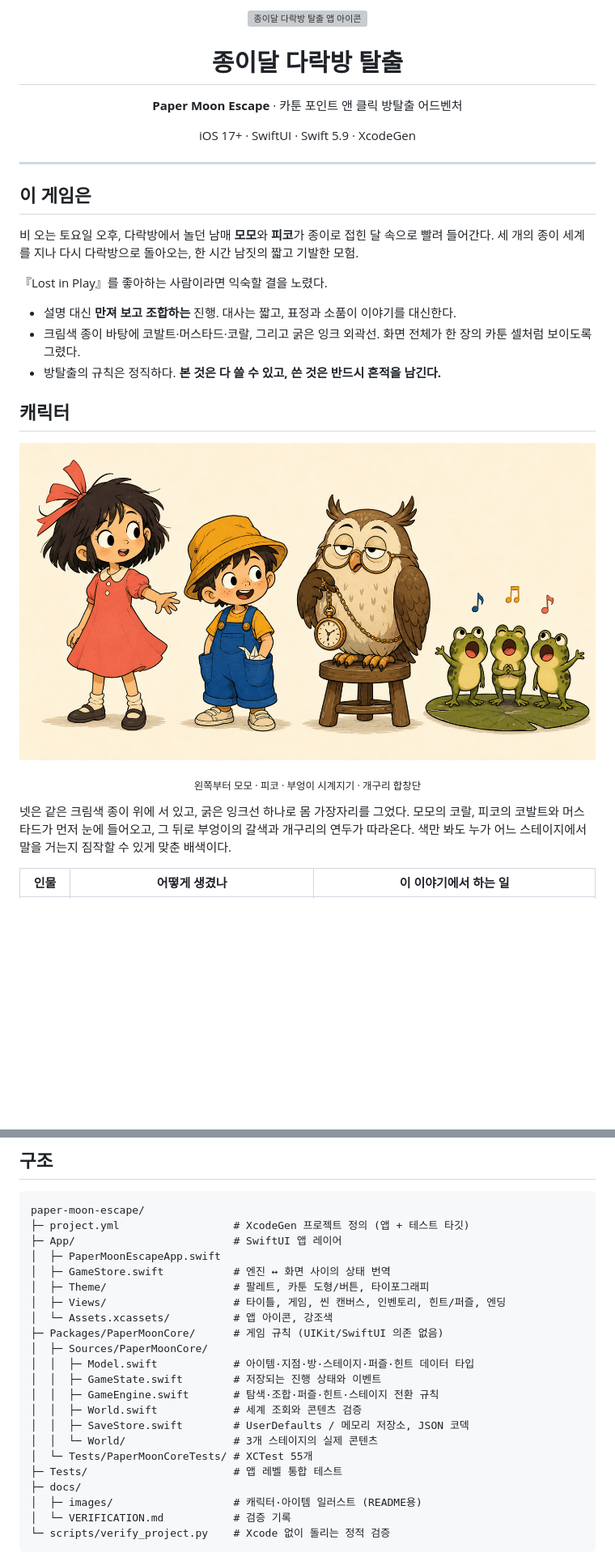
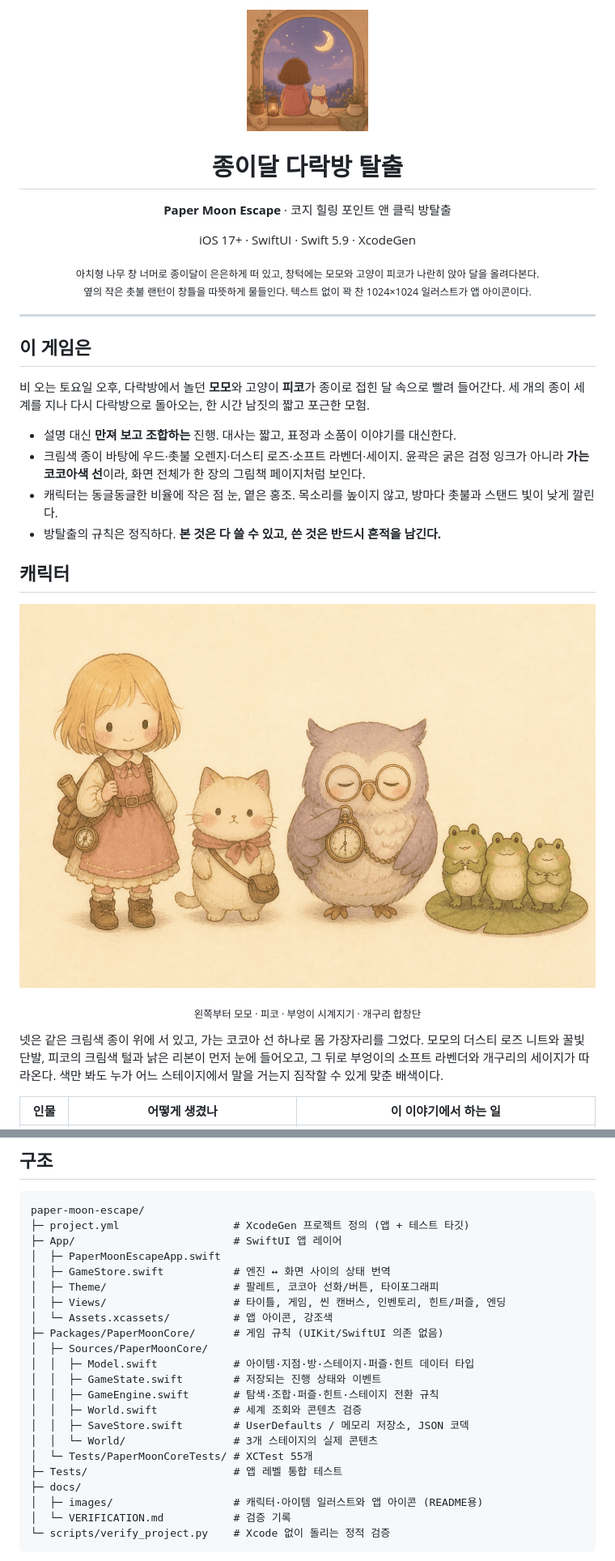
Before and after one commit to Shye-Seo/paper-moon-escape, a Markdown page: README.md, 2 parts joined by grey strips. Shown at 81% size. Rendered like a GitHub page; pictures changed too: docs/images/app-icon.png (added), docs/images/characters.png; blank space fills up the shorter version; grey boxes are pictures that could not be loaded.

````diff
--- a/README.md
+++ b/README.md
@@ -1,22 +1,22 @@
 <p align="center">
-  <img src="App/Assets.xcassets/AppIcon.appiconset/AppIcon-1024.png" width="180" alt="종이달 다락방 탈출 앱 아이콘">
+  <img src="docs/images/app-icon.png" width="150" alt="종이달 다락방 탈출 앱 아이콘">
 </p>
 
 <h1 align="center">종이달 다락방 탈출</h1>
-<p align="center"><b>Paper Moon Escape</b> · 카툰 포인트 앤 클릭 방탈출 어드벤처</p>
+<p align="center"><b>Paper Moon Escape</b> · 코지 힐링 포인트 앤 클릭 방탈출</p>
 <p align="center">iOS 17+ · SwiftUI · Swift 5.9 · XcodeGen</p>
+<p align="center"><sub>아치형 나무 창 너머로 종이달이 은은하게 떠 있고, 창턱에는 모모와 고양이 피코가 나란히 앉아 달을 올려다본다.<br> 옆의 작은 촛불 랜턴이 창틀을 따뜻하게 물들인다. 텍스트 없이 꽉 찬 1024×1024 일러스트가 앱 아이콘이다.</sub></p>
 
 ---
 
 ## 이 게임은
 
-비 오는 토요일 오후, 다락방에서 놀던 남매 **모모**와 **피코**가 종이로 접힌 달 속으로 빨려 들어간다.
-세 개의 종이 세계를 지나 다시 다락방으로 돌아오는, 한 시간 남짓의 짧고 기발한 모험.
-
-『Lost in Play』를 좋아하는 사람이라면 익숙할 결을 노렸다.
+비 오는 토요일 오후, 다락방에서 놀던 **모모**와 고양이 **피코**가 종이로 접힌 달 속으로 빨려 들어간다.
+세 개의 종이 세계를 지나 다시 다락방으로 돌아오는, 한 시간 남짓의 짧고 포근한 모험.
 
 - 설명 대신 **만져 보고 조합하는** 진행. 대사는 짧고, 표정과 소품이 이야기를 대신한다.
-- 크림색 종이 바탕에 코발트·머스타드·코랄, 그리고 굵은 잉크 외곽선. 화면 전체가 한 장의 카툰 셀처럼 보이도록 그렸다.
+- 크림색 종이 바탕에 우드·촛불 오렌지·더스티 로즈·소프트 라벤더·세이지. 윤곽은 굵은 검정 잉크가 아니라 **가는 코코아색 선**이라, 화면 전체가 한 장의 그림책 페이지처럼 보인다.
+- 캐릭터는 동글동글한 비율에 작은 점 눈, 옅은 홍조. 목소리를 높이지 않고, 방마다 촛불과 스탠드 빛이 낮게 깔린다.
 - 방탈출의 규칙은 정직하다. **본 것은 다 쓸 수 있고, 쓴 것은 반드시 흔적을 남긴다.**
 
 ## 캐릭터
@@ -26,8 +26,9 @@
 </p>
 <p align="center"><sub>왼쪽부터 모모 · 피코 · 부엉이 시계지기 · 개구리 합창단</sub></p>
 
-넷은 같은 크림색 종이 위에 서 있고, 굵은 잉크선 하나로 몸 가장자리를 그었다.
-모모의 코랄, 피코의 코발트와 머스타드가 먼저 눈에 들어오고, 그 뒤로 부엉이의 갈색과 개구리의 연두가 따라온다.
+넷은 같은 크림색 종이 위에 서 있고, 가는 코코아 선 하나로 몸 가장자리를 그었다.
+모모의 더스티 로즈 니트와 꿀빛 단발, 피코의 크림색 털과 낡은 리본이 먼저 눈에 들어오고,
+그 뒤로 부엉이의 소프트 라벤더와 개구리의 세이지가 따라온다.
 색만 봐도 누가 어느 스테이지에서 말을 거는지 짐작할 수 있게 맞춘 배색이다.
 
 | 인물 | 어떻게 생겼나 | 이 이야기에서 하는 일 |
@@ -133,7 +137,7 @@ paper-moon-escape/
 ├─ App/                         # SwiftUI 앱 레이어
 │  ├─ PaperMoonEscapeApp.swift
 │  ├─ GameStore.swift           # 엔진 ↔ 화면 사이의 상태 번역
-│  ├─ Theme/                    # 팔레트, 카툰 도형/버튼, 타이포그래피
+│  ├─ Theme/                    # 팔레트, 코코아 선화/버튼, 타이포그래피
 │  ├─ Views/                    # 타이틀, 게임, 씬 캔버스, 인벤토리, 힌트/퍼즐, 엔딩
 │  └─ Assets.xcassets/          # 앱 아이콘, 강조색
 ├─ Packages/PaperMoonCore/      # 게임 규칙 (UIKit/SwiftUI 의존 없음)
@@ -147,7 +151,7 @@ paper-moon-escape/
 │  └─ Tests/PaperMoonCoreTests/ # XCTest 55개
 ├─ Tests/                       # 앱 레벨 통합 테스트
 ├─ docs/
-│  ├─ images/                   # 캐릭터·아이템 일러스트 (README용)
+│  ├─ images/                   # 캐릭터·아이템 일러스트와 앱 아이콘 (README용)
 │  └─ VERIFICATION.md           # 검증 기록
 └─ scripts/verify_project.py    # Xcode 없이 돌리는 정적 검증
 ```
````
Also changed, not shown: other parts of README.md (+8 -5 lines), docs/VERIFICATION.md (+41 -3 lines), docs/images/escape-key-items.png, 15 other files.
